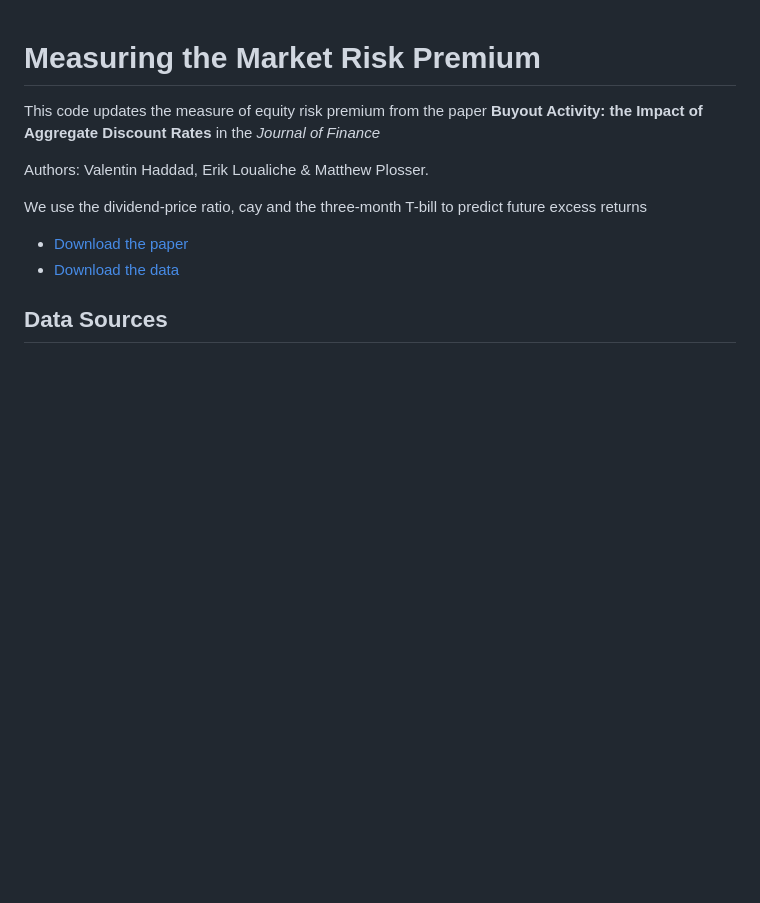
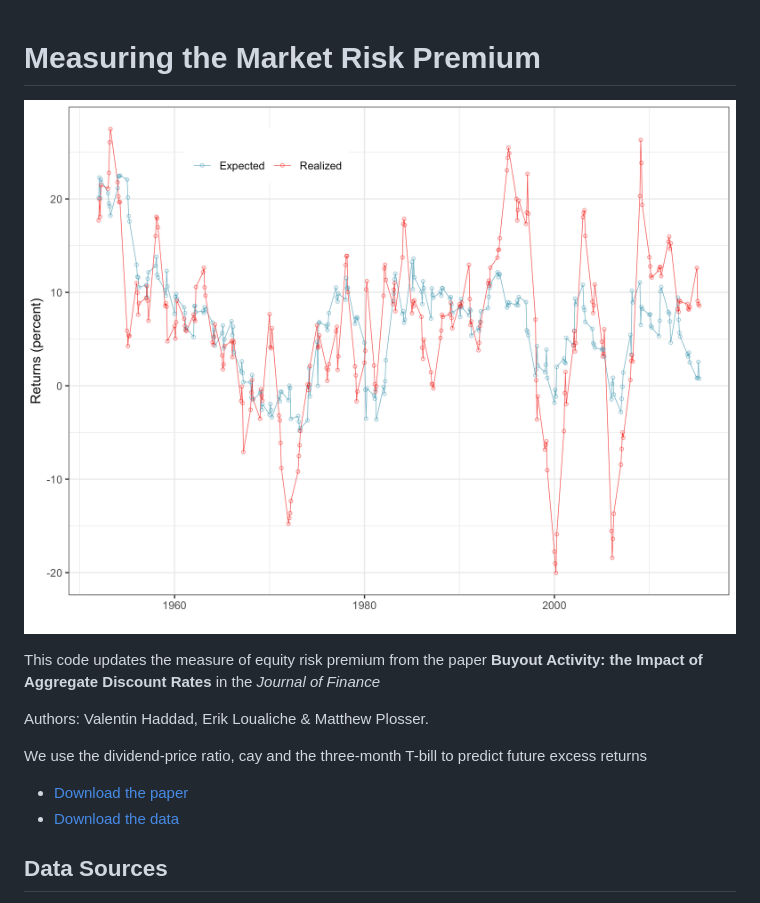
Before and after one commit to eloualiche/RiskPremium, a Markdown page: readme.md, the part around the change. Drawn GitHub-style; pictures changed too: output/predict.png (added); blank space fills up the shorter version.

Commit message:
plot of prediction

```diff
--- a/readme.md
+++ b/readme.md
@@ -1,4 +1,7 @@
 # Measuring the Market Risk Premium
+
+![](output/predict.png)
+
 
 This code updates the measure of equity risk premium from the paper **Buyout Activity: the Impact of Aggregate Discount Rates** in the *Journal of Finance*
 
```
Also changed, not shown: src/readme_in.md (+3 -0 lines), 4 other files.
